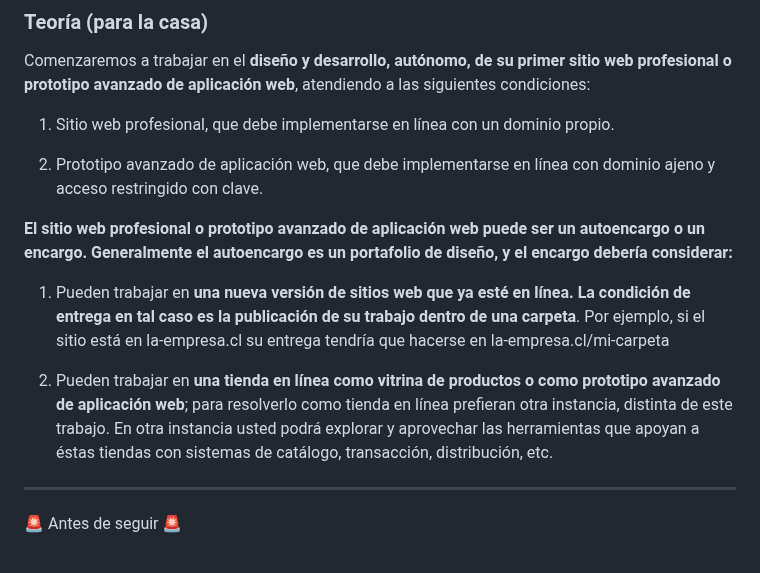
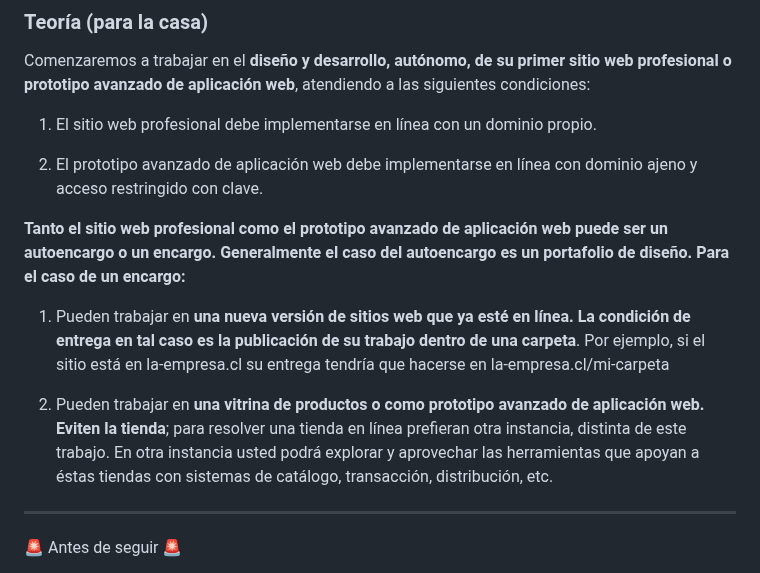
Before and after one commit to profesorfaco/dno096-2024, a Markdown page: clase-14/README.md, the part around the change. Drawn GitHub-style.

```diff
--- a/clase-14/README.md
+++ b/clase-14/README.md
@@ -6,15 +6,15 @@
 
 Comenzaremos a trabajar en el **diseño y desarrollo, autónomo, de su primer sitio web profesional o prototipo avanzado de aplicación web**, atendiendo a las siguientes condiciones:
 
-1. Sitio web profesional, que debe implementarse en línea con un dominio propio.
+1. El sitio web profesional debe implementarse en línea con un dominio propio.
 
-2. Prototipo avanzado de aplicación web, que debe implementarse en línea con dominio ajeno y acceso restringido con clave.
+2. El prototipo avanzado de aplicación web debe implementarse en línea con dominio ajeno y acceso restringido con clave.
 
-**El sitio web profesional o prototipo avanzado de aplicación web puede ser un autoencargo o un encargo. Generalmente el autoencargo es un portafolio de diseño, y el encargo debería considerar:**
+**Tanto el sitio web profesional como el prototipo avanzado de aplicación web puede ser un autoencargo o un encargo. Generalmente el caso del autoencargo es un portafolio de diseño. Para el caso de un encargo:**
 
 1. Pueden trabajar en **una nueva versión de sitios web que ya esté en línea. La condición de entrega en tal caso es la publicación de su trabajo dentro de una carpeta**. Por ejemplo, si el sitio está en la-empresa.cl su entrega tendría que hacerse en la-empresa.cl/mi-carpeta
 
-2. Pueden trabajar en **una tienda en línea como vitrina de productos o como prototipo avanzado de aplicación web**; para resolverlo como tienda en línea prefieran otra instancia, distinta de este trabajo. En otra instancia usted podrá explorar y aprovechar las herramientas que apoyan a éstas tiendas con sistemas de catálogo, transacción, distribución, etc.
+2. Pueden trabajar en **una vitrina de productos o como prototipo avanzado de aplicación web. Eviten la tienda**; para resolver una tienda en línea prefieran otra instancia, distinta de este trabajo. En otra instancia usted podrá explorar y aprovechar las herramientas que apoyan a éstas tiendas con sistemas de catálogo, transacción, distribución, etc.
 
 - - - - - -
 
```
